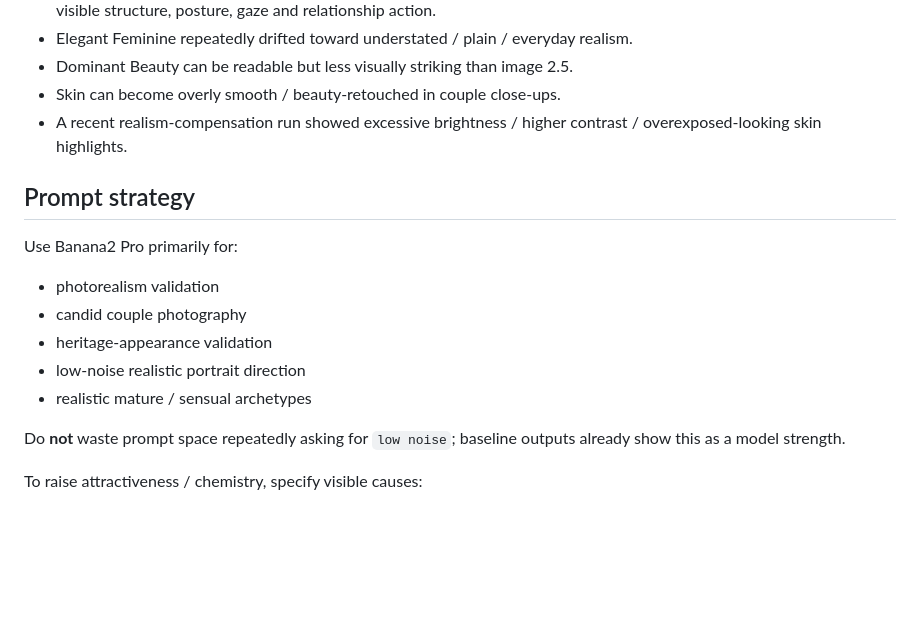
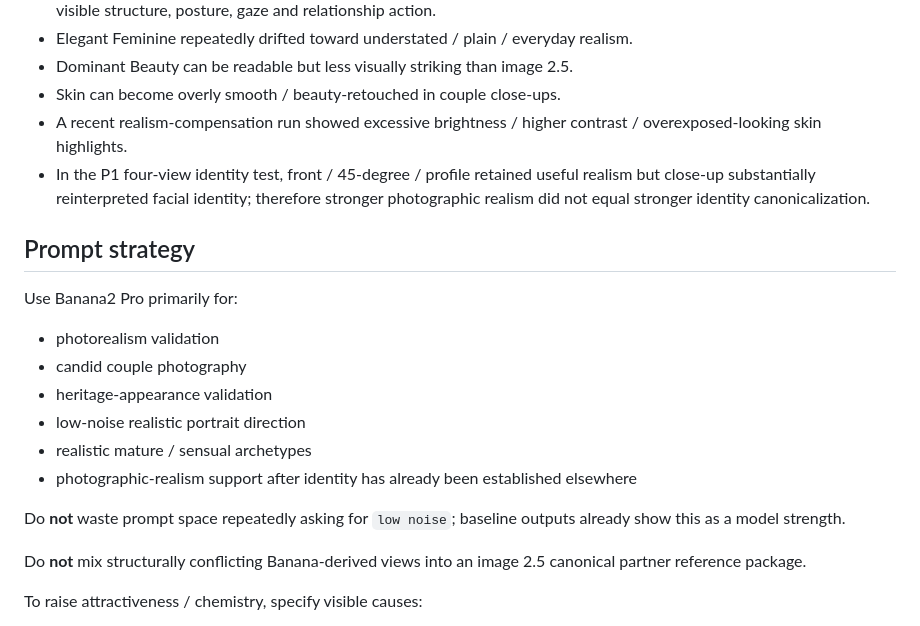
Before and after one commit to wyl19868864747-alt/-, a Markdown page: ai-virtual-partner-skill/references/model-adaptation.md, the part around one of its changes. GitHub-like rendering; blank space fills up the shorter version.

```diff
--- a/ai-virtual-partner-skill/references/model-adaptation.md
+++ b/ai-virtual-partner-skill/references/model-adaptation.md
@@ -90,6 +98,7 @@ Do not rely on generic `beautiful / handsome / glamorous` alone; they can collap
 - Dominant Beauty can be readable but less visually striking than image 2.5.
 - Skin can become overly smooth / beauty-retouched in couple close-ups.
 - A recent realism-compensation run showed excessive brightness / higher contrast / overexposed-looking skin highlights.
+- In the P1 four-view identity test, front / 45-degree / profile retained useful realism but close-up substantially reinterpreted facial identity; therefore stronger photographic realism did not equal stronger identity canonicalization.
 
 ## Prompt strategy
 
@@ -100,8 +109,11 @@ Use Banana2 Pro primarily for:
 - heritage-appearance validation
 - low-noise realistic portrait direction
 - realistic mature / sensual archetypes
+- photographic-realism support after identity has already been established elsewhere
 
 Do **not** waste prompt space repeatedly asking for `low noise`; baseline outputs already show this as a model strength.
+
+Do **not** mix structurally conflicting Banana-derived views into an image 2.5 canonical partner reference package.
 
 To raise attractiveness / chemistry, specify visible causes:
 
```
Also changed, not shown: other parts of ai-virtual-partner-skill/references/model-adaptation.md (+9 -1 lines).
